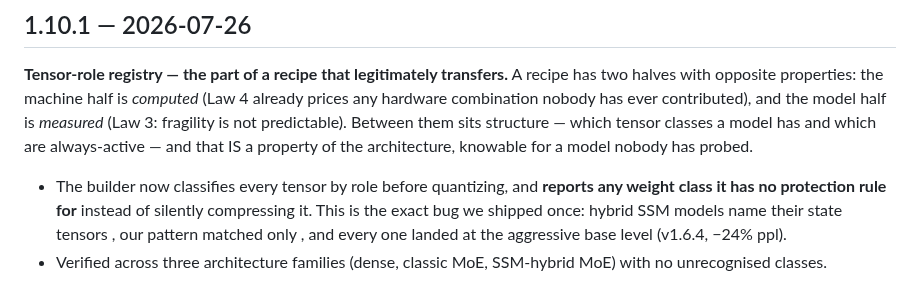
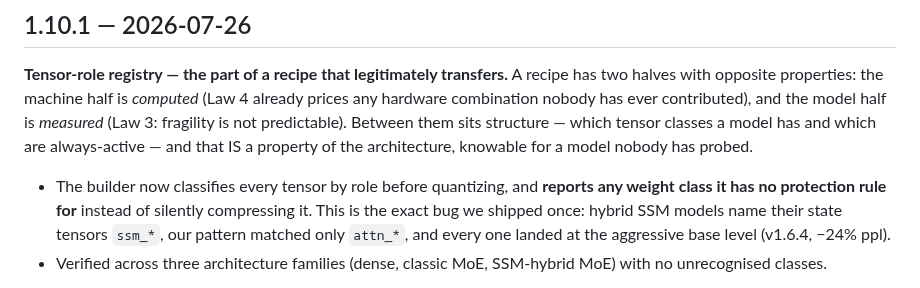
Before and after one commit to FedericoTs/quantprobe, a Markdown page: CHANGELOG.md, the part around the change. Rendered like a GitHub page.

Commit message:
CHANGELOG: restore tensor-class names lost to shell substitution

```diff
--- a/CHANGELOG.md
+++ b/CHANGELOG.md
@@ -11,8 +11,8 @@ nobody has probed.
 
 - The builder now classifies every tensor by role before quantizing, and **reports any weight
   class it has no protection rule for** instead of silently compressing it. This is the exact
-  bug we shipped once: hybrid SSM models name their state tensors , our pattern matched
-  only , and every one landed at the aggressive base level (v1.6.4, −24% ppl).
+  bug we shipped once: hybrid SSM models name their state tensors `ssm_*`, our pattern matched
+  only `attn_*`, and every one landed at the aggressive base level (v1.6.4, −24% ppl).
 - Verified across three architecture families (dense, classic MoE, SSM-hybrid MoE) with no
   unrecognised classes.
 
```
